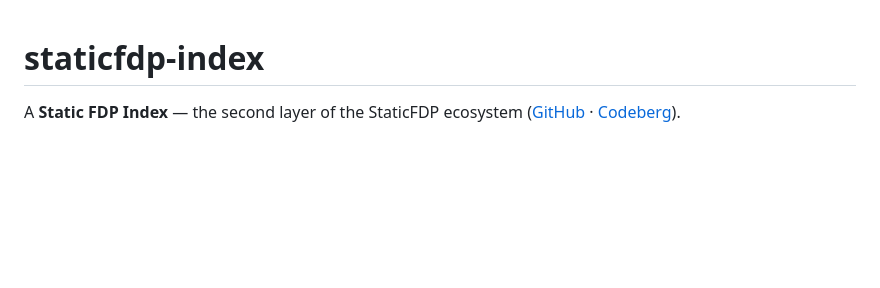
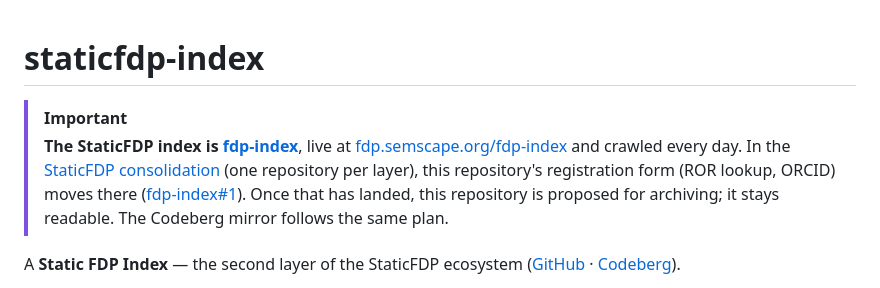
Before and after one commit to StaticFDP/staticfdp-index, a Markdown page: README.md, the part around the change. Drawn GitHub-style; blank space fills up the shorter version.

Commit message:
Point to fdp-index (StaticFDP consolidation)
Part of the StaticFDP consolidation: one repository per layer. Publish: fdp-ecosystem-template; index: fdp-index; Virtual Platform: staticfdp-vp. Code moves in StaticFDP/fdp-ecosystem-template#1, #2 and StaticFDP/fdp-index#1. Nothing is archived.

Co-Authored-By: Claude Opus 5.5 <noreply@anthropic.com>

```diff
--- a/README.md
+++ b/README.md
@@ -1,4 +1,7 @@
 # staticfdp-index
+
+> [!IMPORTANT]
+> **The StaticFDP index is [fdp-index](https://github.com/StaticFDP/fdp-index)**, live at [fdp.semscape.org/fdp-index](https://fdp.semscape.org/fdp-index/) and crawled every day. In the [StaticFDP consolidation](https://github.com/StaticFDP/.github/blob/main/profile/README.md#which-repository-does-what) (one repository per layer), this repository's registration form (ROR lookup, ORCID) moves there ([fdp-index#1](https://github.com/StaticFDP/fdp-index/pull/1)). Once that has landed, this repository is proposed for archiving; it stays readable. The Codeberg mirror follows the same plan.
 
 A **Static FDP Index** — the second layer of the StaticFDP ecosystem
 ([GitHub](https://github.com/StaticFDP/staticfdp) · [Codeberg](https://codeberg.org/StaticFDP/staticfdp)).
```
